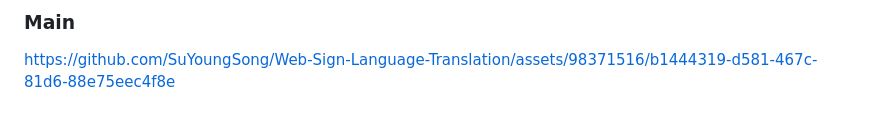
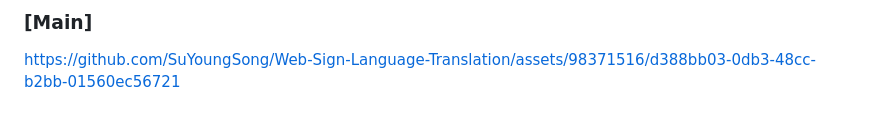
Before and after one commit to SuYoungSong/Web-Sign-Language-Translation, a Markdown page: README.md, the part around one of its changes. Rendered like a GitHub page.

```diff
--- a/README.md
+++ b/README.md
@@ -21,4 +23,4 @@ KT AIVLE School 4기 미니프로젝트 7차 : 수화 번역기 웹 사이트<br
 
-### Main
-https://github.com/SuYoungSong/Web-Sign-Language-Translation/assets/98371516/b1444319-d581-467c-81d6-88e75eec4f8e
+### [Main]
+https://github.com/SuYoungSong/Web-Sign-Language-Translation/assets/98371516/d388bb03-0db3-48cc-b2bb-01560ec56721
 
```
Also changed, not shown: other parts of README.md (+17 -5 lines).
